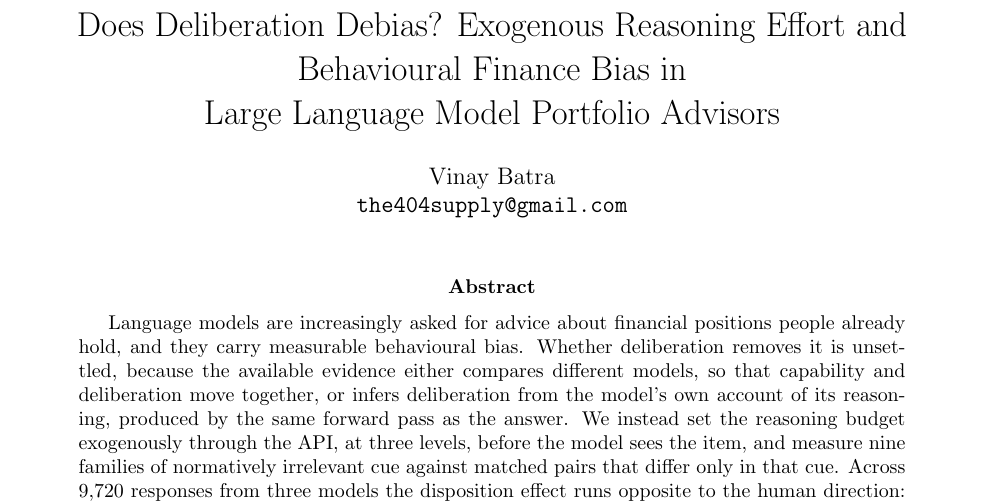
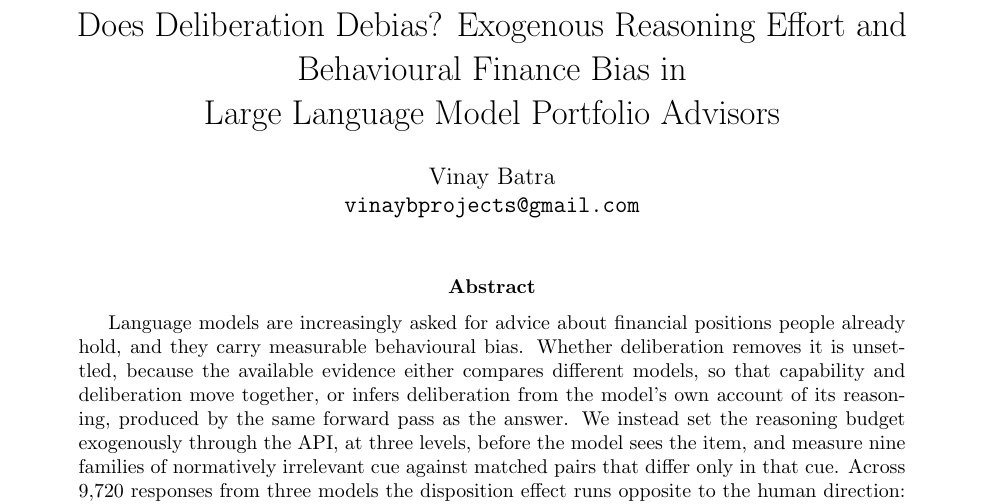
Before and after one commit to vinay-batra/advisor-bias-study, a LaTeX paper (paper/main.tex, which reads paper/shared.tex): part of page 1 of 41, cut so that both start at the same text. Compiled offline with pdfLaTeX.

Commit message:
Use vinaybprojects@gmail.com as the contact address on the paper
The author block in shared.tex carried the404supply@gmail.com. The SSRN
submission will use vinaybprojects@gmail.com, and the address printed on a
posted preprint should match the one a reader can actually reach.

Both PDFs rebuilt. All six gates pass: body still 7.97 pages, and the
anonymised review build carries neither address nor the author name.

Co-Authored-By: Claude Opus 5 <noreply@anthropic.com>

```diff
--- a/paper/shared.tex
+++ b/paper/shared.tex
@@ -42,5 +42,5 @@
 \title{Does Deliberation Debias? Exogenous Reasoning Effort and
 Behavioural Finance Bias in\\Large Language Model Portfolio Advisors}
 
-\author{Vinay Batra\\\texttt{the404supply@gmail.com}}
+\author{Vinay Batra\\\texttt{vinaybprojects@gmail.com}}
 \date{}
```
Also changed, not shown: paper/main.pdf, paper/main_acl.pdf.
